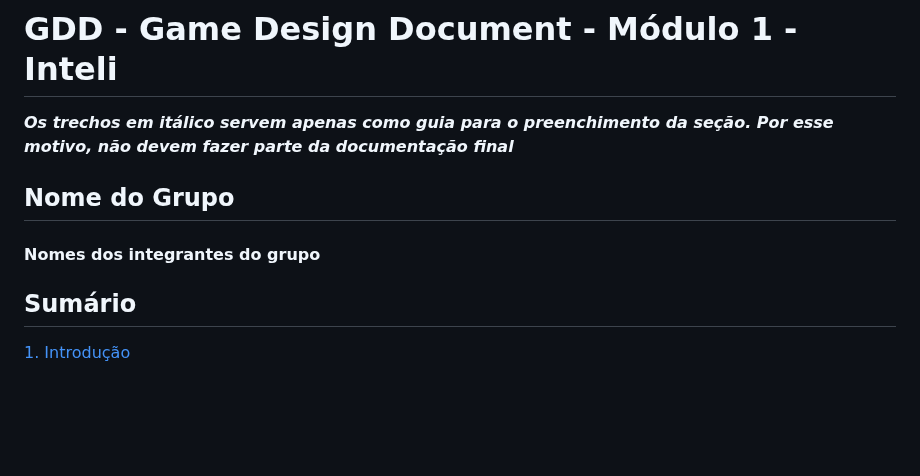
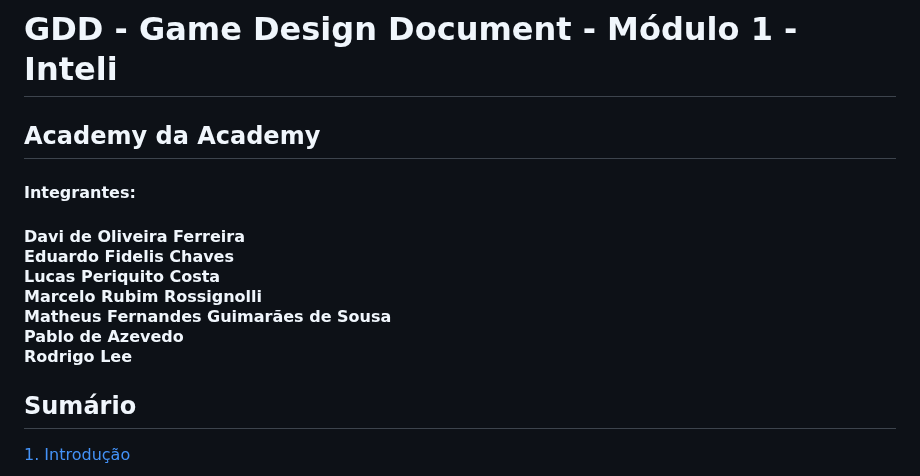
Before and after one commit to cucapcosta/Academy-da-Academy, a Markdown page: document/gdd.md, the part around one of its changes. Rendered like a GitHub page; blank space fills up the shorter version.

Commit message:
Heading
Adição do nome dos integrantes e nome do grupo

```diff
--- a/document/gdd.md
+++ b/document/gdd.md
@@ -3,13 +3,10 @@
 
 # GDD - Game Design Document - Módulo 1 - Inteli
 
-**_Os trechos em itálico servem apenas como guia para o preenchimento da seção. Por esse motivo, não devem fazer parte da documentação final_**
+## Academy da Academy
 
-## Nome do Grupo
-
-#### Nomes dos integrantes do grupo
-
-
+#### Integrantes:
+#### Davi de Oliveira Ferreira<br>Eduardo Fidelis Chaves<br>Lucas Periquito Costa<br>Marcelo Rubim Rossignolli<br>Matheus Fernandes Guimarães de Sousa<br>Pablo de Azevedo<br>Rodrigo Lee
 
 ## Sumário
 
```
Also changed, not shown: other parts of document/gdd.md (+1 -4 lines).
